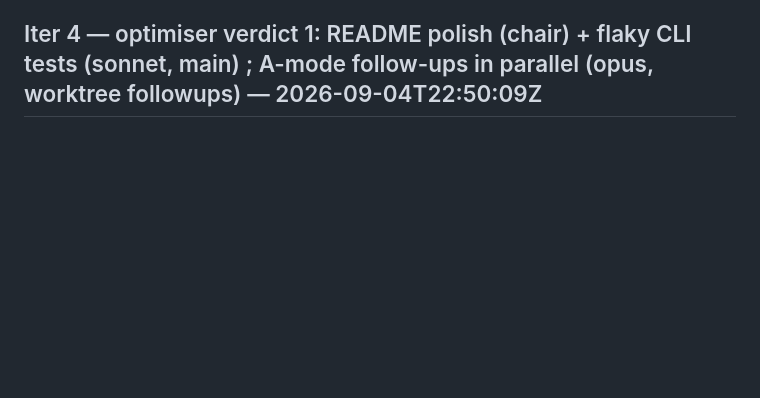
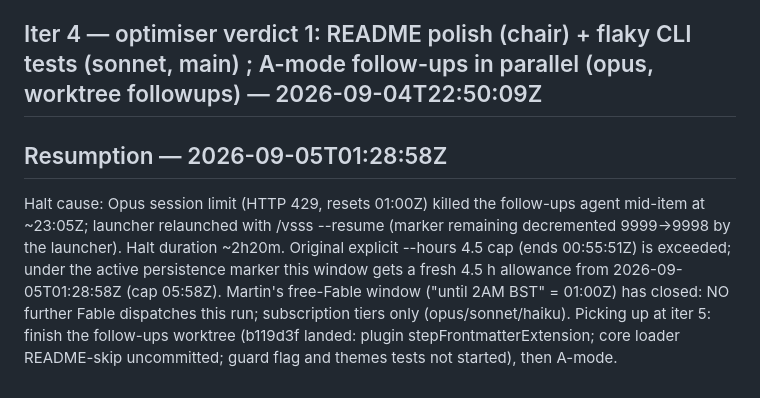
Before and after one commit to andeyePro/docsandeye, a Markdown page: .vss/sessions/2026-09-04T20-25-51Z.md, the part around the change. GitHub-like rendering; blank space fills up the shorter version.

Commit message:
vsss: resumption block (window 2)
Co-Authored-By: Claude Fable 5.1 <noreply@anthropic.com>
Claude-Session: https://claude.ai/code/session_01Q3X47LSUAt94jTAtiBUetd

```diff
--- a/.vss/sessions/2026-09-04T20-25-51Z.md
+++ b/.vss/sessions/2026-09-04T20-25-51Z.md
@@ -90,3 +90,6 @@ Merge order: 001 → 002 → 003 → 005. Serial because: 002 and 003 both consu
 - gen 20 (22:48:40Z): item 11 (T41) appended — how to preview the site.
 **Iter 3 close (22:48:40Z)**: task_005 PASS merged (83446c1); v0.1 scope complete on main. Optimiser next.
 ## Iter 4 — optimiser verdict 1: README polish (chair) + flaky CLI tests (sonnet, main) ; A-mode follow-ups in parallel (opus, worktree followups) — 2026-09-04T22:50:09Z
+
+## Resumption — 2026-09-05T01:28:58Z
+Halt cause: Opus session limit (HTTP 429, resets 01:00Z) killed the follow-ups agent mid-item at ~23:05Z; launcher relaunched with /vsss --resume (marker remaining decremented 9999→9998 by the launcher). Halt duration ~2h20m. Original explicit --hours 4.5 cap (ends 00:55:51Z) is exceeded; under the active persistence marker this window gets a fresh 4.5 h allowance from 2026-09-05T01:28:58Z (cap 05:58Z). Martin's free-Fable window ("until 2AM BST" = 01:00Z) has closed: NO further Fable dispatches this run; subscription tiers only (opus/sonnet/haiku). Picking up at iter 5: finish the follow-ups worktree (b119d3f landed: plugin stepFrontmatterExtension; core loader README-skip uncommitted; guard flag and themes tests not started), then A-mode.
```
